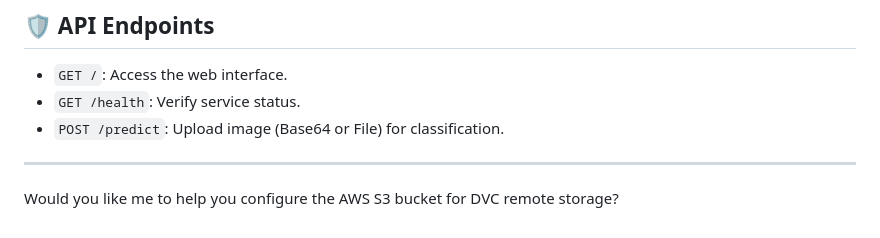
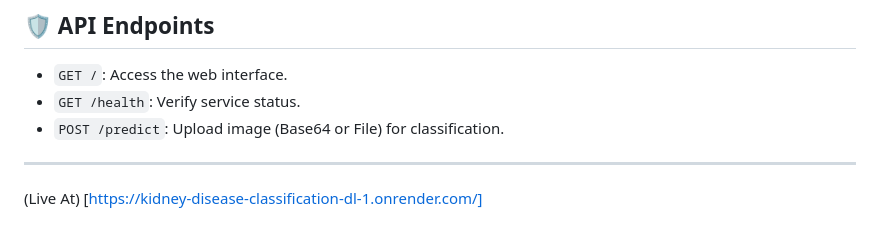
Before and after one commit to sneharkive/Kidney-Disease-Classification-DL, a Markdown page: README.md, the part around the change. Rendered like a GitHub page.

Commit message:
Add live link to kidney disease classification app
Added live link to the README.

```diff
--- a/README.md
+++ b/README.md
@@ -130,4 +130,4 @@ The project is configured with GitHub Actions to automate deployment to AWS:
 
 ---
 
-Would you like me to help you configure the AWS S3 bucket for DVC remote storage?
+(Live At) [https://kidney-disease-classification-dl-1.onrender.com/]
```
